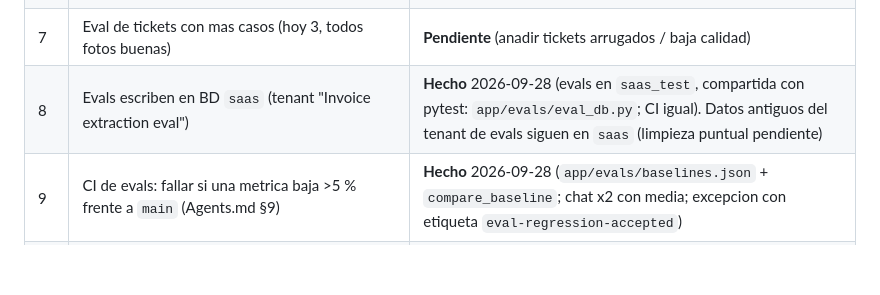
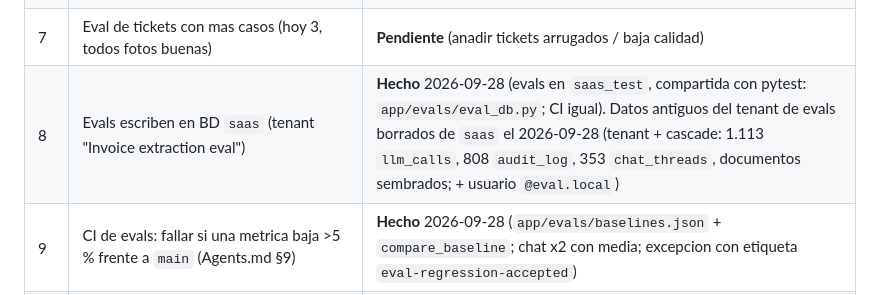
Before and after one commit to rayoteGH2020/IAGentMultiBuss, a Markdown page: Documentacion_V2/Backlog_Priorizado.md, the part around the change. Drawn GitHub-style; blank space fills up the shorter version.

Commit message:
docs: record cleanup of eval tenant data in the dev database
Backlog P2b item 8: after moving evals to saas_test (151aaa3), the data
the eval tenant had left in the dev app database (saas) was deleted on
2026-09-28 in a single verified transaction:

- Tenant "Invoice extraction eval" (aaaaaaaa-bbbb-4ccc-8ddd-111111111111)
  and, through ON DELETE CASCADE, its 1113 llm_calls, 808 audit_log rows,
  353 chat_threads and the seeded invoices, tickets, contracts, policies
  and knowledge documents.
- The knowledge QA eval user (@eval.local), which had no membership in
  any other tenant.

The transaction checked before COMMIT that exactly one tenant and one
user were removed, that no row of the eval tenant remained and that the
other tenants' llm_calls, audit_log, tenants and users were unchanged.
The audit rows were synthetic eval activity, not customer data.

Co-Authored-By: Claude Opus 5.5 <noreply@anthropic.com>

```diff
--- a/Documentacion_V2/Backlog_Priorizado.md
+++ b/Documentacion_V2/Backlog_Priorizado.md
@@ -53,7 +53,7 @@ Contexto: D014 (extraccion `gemini-3.8-flash`), D015 (chat `gemini-3.5-flash-lit
 | 5 | Tools del chat: filtrar por fecha de vencimiento (`fecha_fin`) en contratos/polizas | **Hecho** 2026-09-28 (`fecha_fin_from` / `fecha_fin_to`; `chat_documents_v2` 32/32 x2) |
 | 6 | `transcription` y `translate` siguen en `gemini-2.5-flash` (riesgo de retirada) | **Pendiente, no urgente** (medir y migrar; antes consultar fecha de retirada del modelo) |
 | 7 | Eval de tickets con mas casos (hoy 3, todos fotos buenas) | **Pendiente** (anadir tickets arrugados / baja calidad) |
-| 8 | Evals escriben en BD `saas` (tenant "Invoice extraction eval") | **Hecho** 2026-09-28 (evals en `saas_test`, compartida con pytest: `app/evals/eval_db.py`; CI igual). Datos antiguos del tenant de evals siguen en `saas` (limpieza puntual pendiente) |
+| 8 | Evals escriben en BD `saas` (tenant "Invoice extraction eval") | **Hecho** 2026-09-28 (evals en `saas_test`, compartida con pytest: `app/evals/eval_db.py`; CI igual). Datos antiguos del tenant de evals borrados de `saas` el 2026-09-28 (tenant + cascade: 1.113 `llm_calls`, 808 `audit_log`, 353 `chat_threads`, documentos sembrados; + usuario `@eval.local`) |
 | 9 | CI de evals: fallar si una metrica baja >5 % frente a `main` (Agents.md §9) | **Hecho** 2026-09-28 (`app/evals/baselines.json` + `compare_baseline`; chat x2 con media; excepcion con etiqueta `eval-regression-accepted`) |
 | 10 | Dev `DATABASE_URL` con superusuario `saas`: la UI de dev no pasa por RLS (prod usa `saas_app`, NOBYPASSRLS) | **Ops** |
 | 11 | Objetos huerfanos en R2/MinIO de tenants borrados en dev | **Ops** (limpieza puntual) |
```
